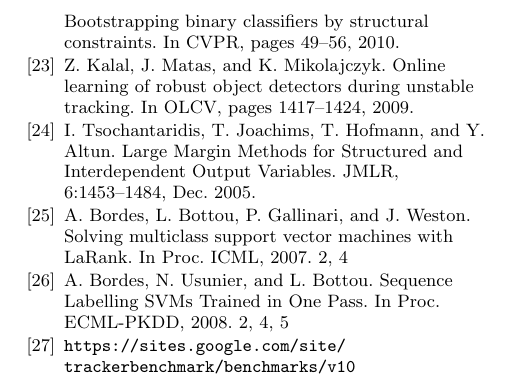
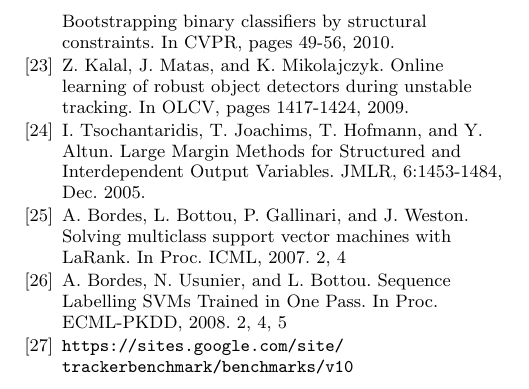
Before and after one commit to yangjueji/tracking, a LaTeX paper (report/report.tex): part of one column of page 8 of 8, cut so that both start at the same text. Compiled offline with pdfLaTeX.

Commit message:
fix typo.

```diff
--- a/report/report.tex
+++ b/report/report.tex
@@ -482,13 +482,13 @@
 B. Liu, J. Huang, L. Yang, and C. A. Kulikowski. Robust tracking using local sarse appearance model and k-selection. In CVPR, 2011.
 
 \bibitem{rw7}
-Z. Kalal, J. Matas, and K. Mikolajczyk. P-N learning: Bootstrapping binary classifiers by structural constraints. In CVPR, pages 49–56, 2010.
+Z. Kalal, J. Matas, and K. Mikolajczyk. P-N learning: Bootstrapping binary classifiers by structural constraints. In CVPR, pages 49-56, 2010.
 
 \bibitem{rw8}
-Z. Kalal, J. Matas, and K. Mikolajczyk. Online learning of robust object detectors during unstable tracking. In OLCV, pages 1417–1424, 2009.
+Z. Kalal, J. Matas, and K. Mikolajczyk. Online learning of robust object detectors during unstable tracking. In OLCV, pages 1417-1424, 2009.
 
 \bibitem{rw9}
-I. Tsochantaridis, T. Joachims, T. Hofmann, and Y. Altun. Large Margin Methods for Structured and Interdependent Output Variables. JMLR, 6:1453–1484, Dec. 2005.
+I. Tsochantaridis, T. Joachims, T. Hofmann, and Y. Altun. Large Margin Methods for Structured and Interdependent Output Variables. JMLR, 6:1453-1484, Dec. 2005.
 
 \bibitem{rw10}
 A. Bordes, L. Bottou, P. Gallinari, and J. Weston. Solving multiclass support vector machines with LaRank. In Proc. ICML, 2007. 2, 4
```
Also changed, not shown: report/report.tex (2 more changed lines).
